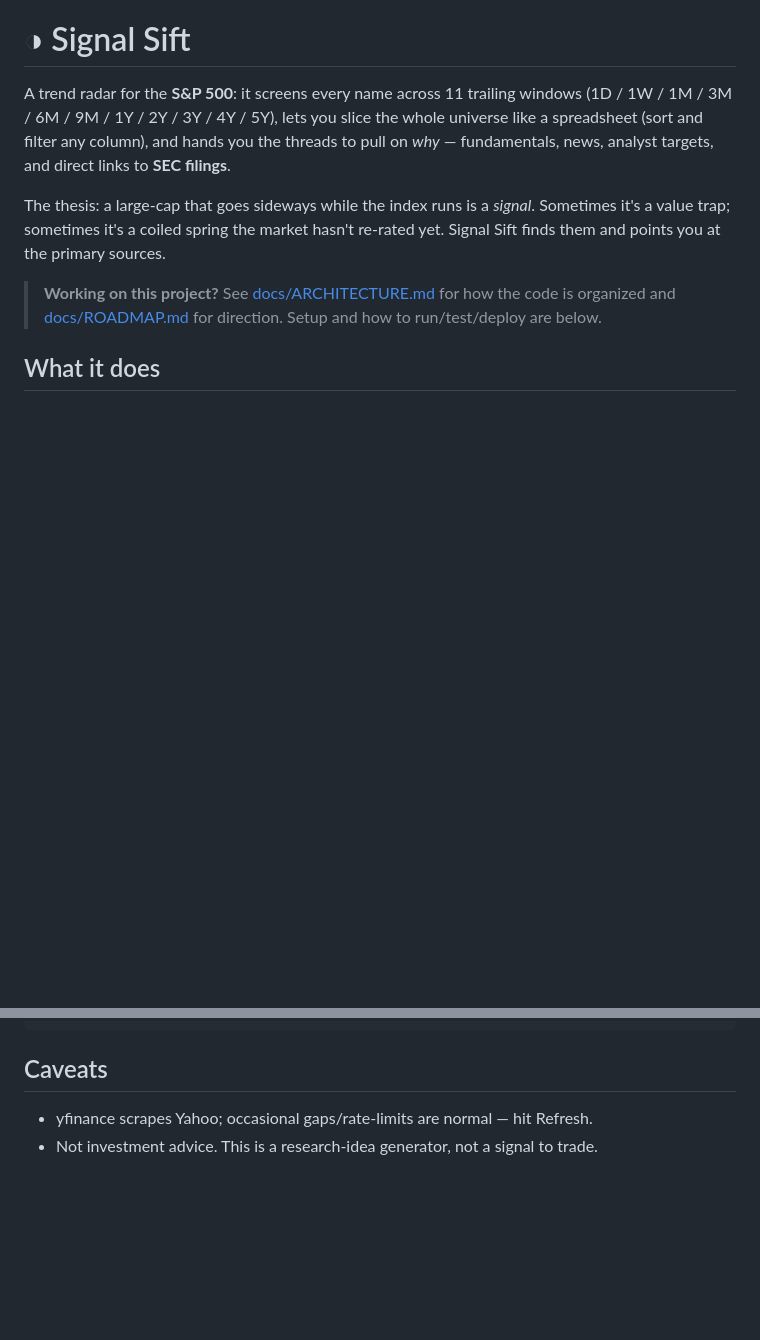
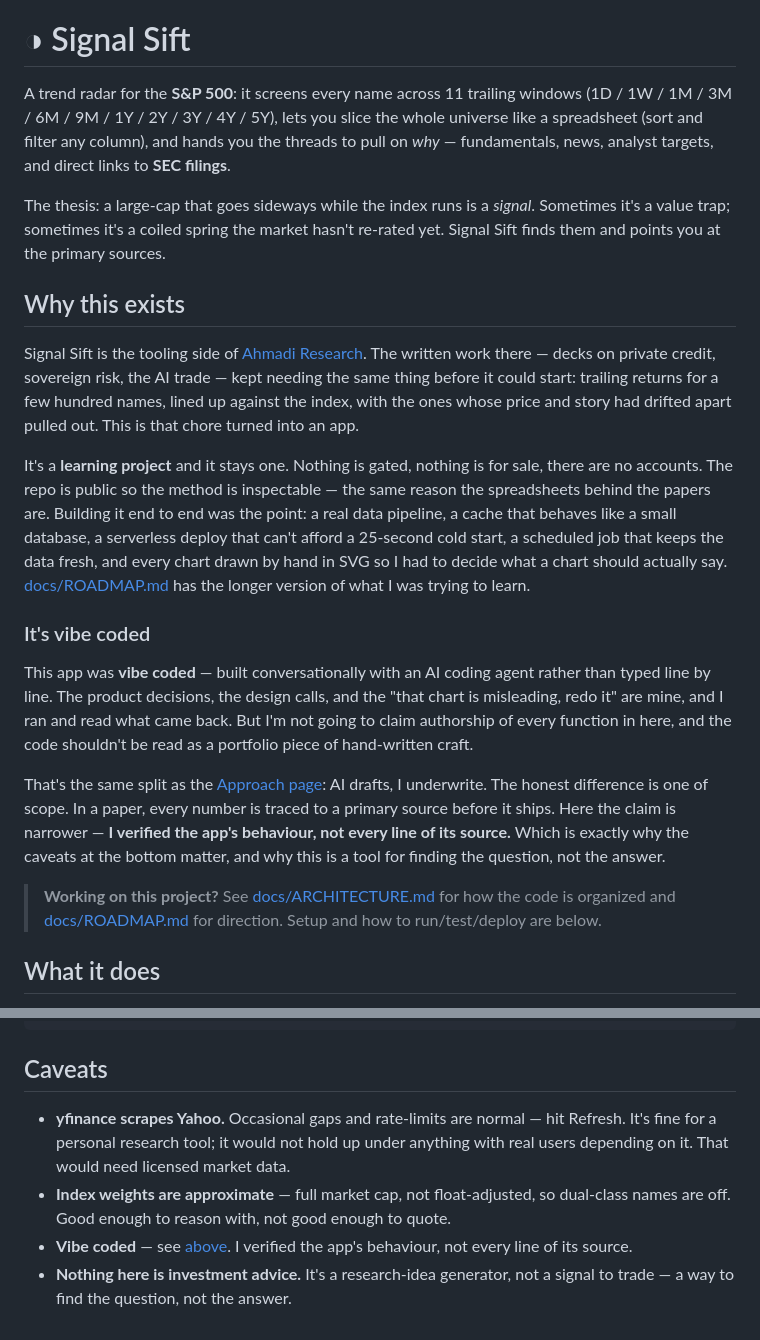
Before and after one commit to mahmad100/signal-sift, a Markdown page: README.md, 2 parts joined by grey strips. Rendered like a GitHub page; blank space fills up the shorter version.

Commit message:
Frame the project as a learning project, not a product
The roadmap read as a startup plan: a goal of selling to retail investors, a
Free-vs-Pro split, alerts justified as a paywall. None of that is true of this
project, so it's gone. In its place the docs say what this actually is: the
tooling side of the research work, built to learn, with nothing gated.

- ROADMAP.md: rewritten as Direction & Notes. Adds "Why it exists" and "What I
  was trying to learn"; keeps the engineering roadmap and the honest caveats.
- README.md: adds "Why this exists" and discloses that the app is vibe coded,
  with the scope of that claim stated plainly. Caveats now cover the data
  source, the approximate index weights, and the disclaimer.

```diff
--- a/README.md
+++ b/README.md
@@ -8,6 +8,36 @@ like a spreadsheet (sort and filter any column), and hands you the threads to pu
 The thesis: a large-cap that goes sideways while the index runs is a *signal*.
 Sometimes it's a value trap; sometimes it's a coiled spring the market hasn't
 re-rated yet. Signal Sift finds them and points you at the primary sources.
+
+## Why this exists
+
+Signal Sift is the tooling side of [Ahmadi Research](https://ahmadiresearch.com). The written
+work there — decks on private credit, sovereign risk, the AI trade — kept needing the same
+thing before it could start: trailing returns for a few hundred names, lined up against the
+index, with the ones whose price and story had drifted apart pulled out. This is that chore
+turned into an app.
+
+It's a **learning project** and it stays one. Nothing is gated, nothing is for sale, there
+are no accounts. The repo is public so the method is inspectable — the same reason the
+spreadsheets behind the papers are. Building it end to end was the point: a real data
+pipeline, a cache that behaves like a small database, a serverless deploy that can't afford
+a 25-second cold start, a scheduled job that keeps the data fresh, and every chart drawn by
+hand in SVG so I had to decide what a chart should actually say.
+[docs/ROADMAP.md](docs/ROADMAP.md) has the longer version of what I was trying to learn.
+
+### It's vibe coded
+
+This app was **vibe coded** — built conversationally with an AI coding agent rather than
+typed line by line. The product decisions, the design calls, and the "that chart is
+misleading, redo it" are mine, and I ran and read what came back. But I'm not going to claim
+authorship of every function in here, and the code shouldn't be read as a portfolio piece of
+hand-written craft.
+
+That's the same split as the [Approach page](https://ahmadiresearch.com/approach.html): AI
+drafts, I underwrite. The honest difference is one of scope. In a paper, every number is
+traced to a primary source before it ships. Here the claim is narrower — **I verified the
+app's behaviour, not every line of its source.** Which is exactly why the caveats at the
+bottom matter, and why this is a tool for finding the question, not the answer.
 
 > **Working on this project?** See [docs/ARCHITECTURE.md](docs/ARCHITECTURE.md) for how the
 > code is organized and [docs/ROADMAP.md](docs/ROADMAP.md) for direction. Setup and how to
@@ -231,5 +261,12 @@ Signal Sift/
 
 ## Caveats
 
-- yfinance scrapes Yahoo; occasional gaps/rate-limits are normal — hit Refresh.
-- Not investment advice. This is a research-idea generator, not a signal to trade.
+- **yfinance scrapes Yahoo.** Occasional gaps and rate-limits are normal — hit Refresh. It's
+  fine for a personal research tool; it would not hold up under anything with real users
+  depending on it. That would need licensed market data.
+- **Index weights are approximate** — full market cap, not float-adjusted, so dual-class
+  names are off. Good enough to reason with, not good enough to quote.
+- **Vibe coded** — see [above](#its-vibe-coded). I verified the app's behaviour, not every
+  line of its source.
+- **Nothing here is investment advice.** It's a research-idea generator, not a signal to
+  trade — a way to find the question, not the answer.
```
